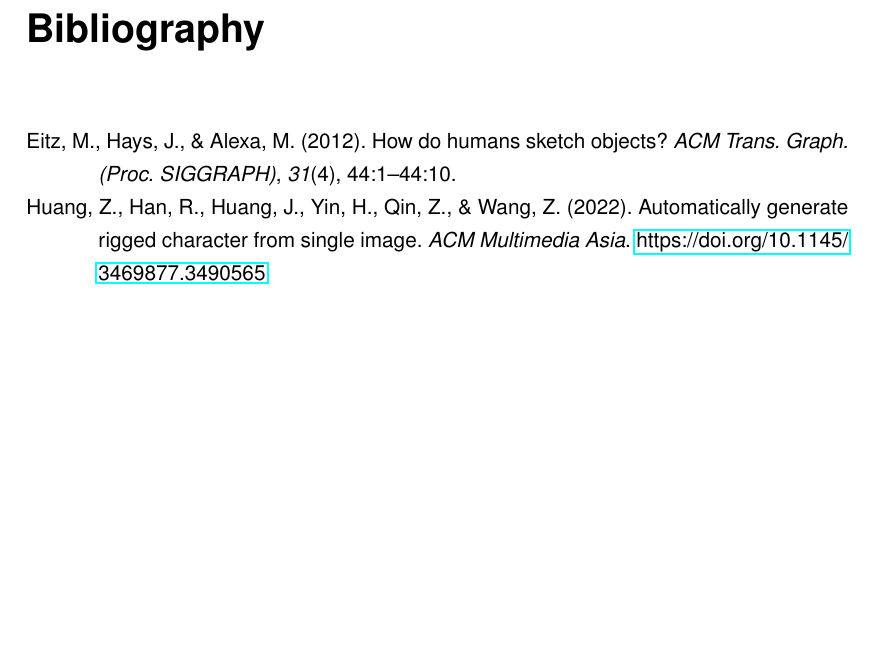
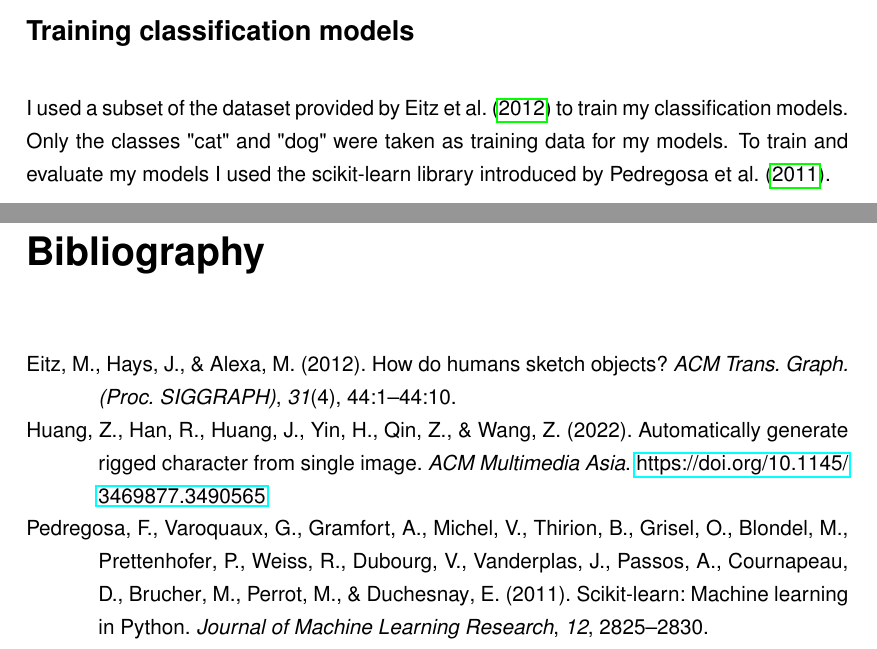
Before and after one commit to shellrider-games/bachelor-thesis, a LaTeX thesis (latex/MyWork/main.tex, which reads latex/MyWork/Chapters/02_Method.tex): part of page 10 of 15 before the commit and two parts of pages 6 and 10 of 15 after it, the two joined at a grey line, cut at the place of the change, the shorter picture padded with empty space. Compiled offline with pdfLaTeX.

Commit message:
Adds small paragraph to Method

```diff
--- a/latex/MyWork/Chapters/02_Method.tex
+++ b/latex/MyWork/Chapters/02_Method.tex
@@ -24,3 +24,9 @@
 philosophy of no user interaction and hope to improve the believability of the
 animated results by not only classifying the skeleton type but also the subject
 class of the input sketch.
+
+\section*{Training classification models}
+I used a subset of the dataset provided by \textcite{eitz2012hdhso} to
+train my classification models. Only the classes "cat" and "dog" were taken as
+training data for my models. To train and evaluate my models I used the
+scikit-learn library introduced by \textcite{scikit-learn}.
```
Also changed, not shown: latex/MyWork/main.pdf, latex/MyWork/Chapters/02_Method.tex (2 more changed lines).
